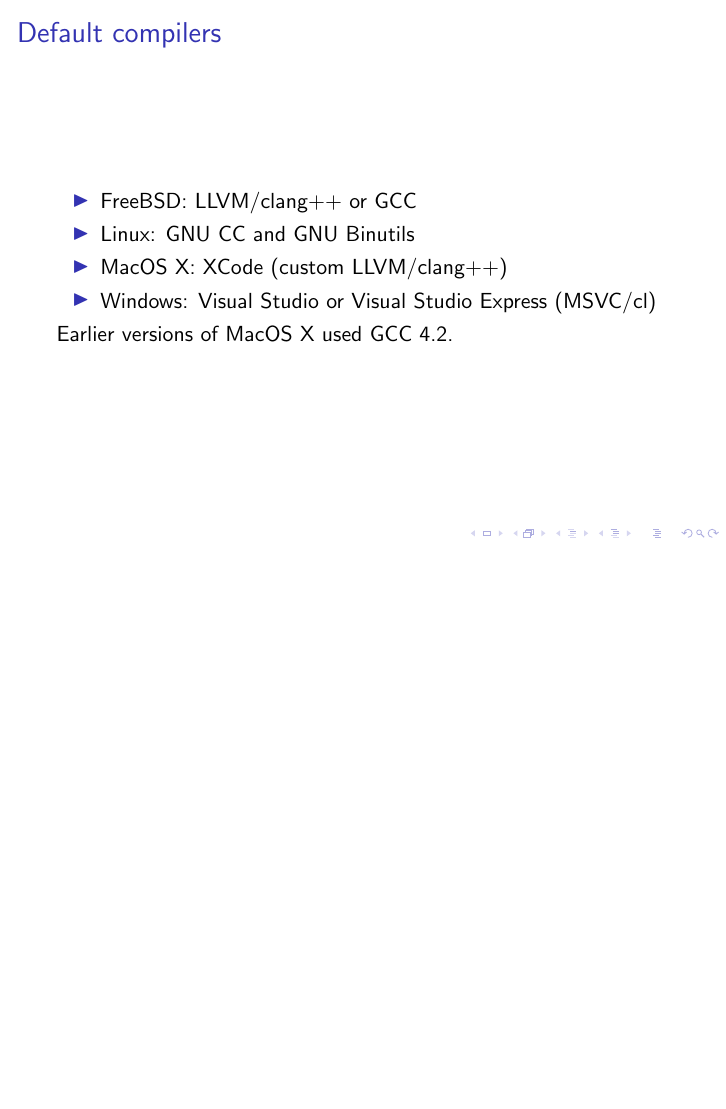
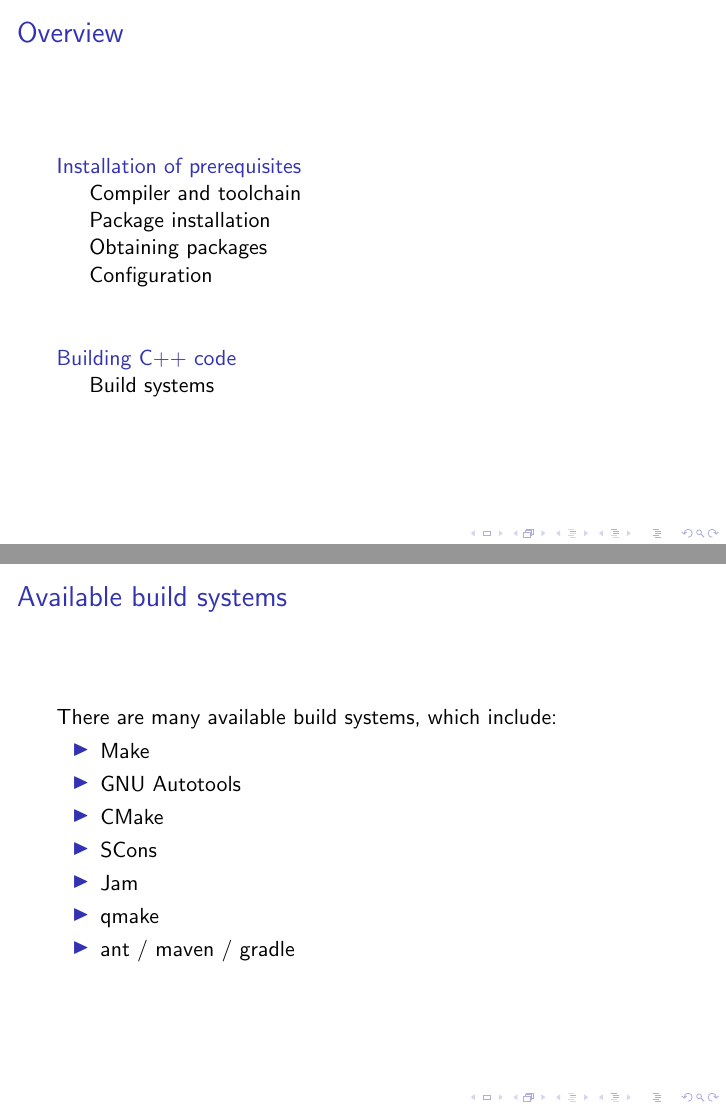
Before and after one commit to simleo/ome-cpp-training, LaTeX slides (cpp-setup.tex): page 3 of 14 before the commit and pages 2 and 14 of 15 after it, the two joined at a grey line, the shorter picture padded with empty space. Compiled offline with pdfLaTeX; a LaTeX package or settings file that is missing is left out.

Commit message:
Add build system slide

```diff
--- a/cpp-setup.tex
+++ b/cpp-setup.tex
@@ -301,6 +301,27 @@
   \end{itemize}
 \end{frame}
 
+\section{Building C++ code}
+
+\subsection{Build systems}
+
+\begin{frame}
+  \frametitle{Available build systems}
+  There are many available build systems, which include:
+
+  \begin{itemize}
+  \item Make
+  \item GNU Autotools
+  \item CMake
+  \item SCons
+  \item Jam
+  \item qmake
+  \item ant / maven / gradle
+  \end{itemize}
+\end{frame}
+
+
+
 \section*{Acknowledgements}
 
 \frame{
```
